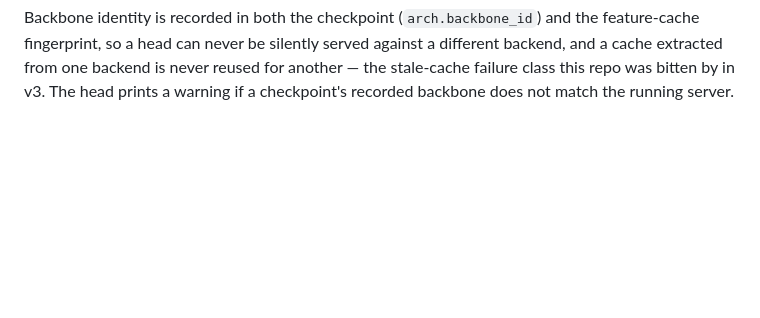
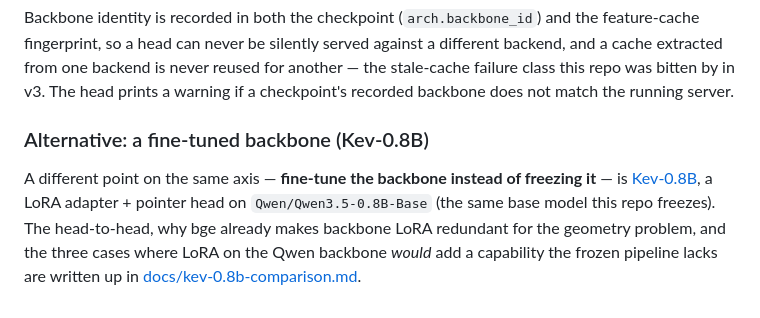
Before and after one commit to lim6112j/decision-qwen-decision-head-casual-model, a Markdown page: README.md, the part around the change. Rendered like a GitHub page; blank space fills up the shorter version.

```diff
--- a/README.md
+++ b/README.md
@@ -544,3 +544,13 @@ a different backend, and a cache extracted from one backend is never reused
 for another — the stale-cache failure class this repo was bitten by in v3.
 The head prints a warning if a checkpoint's recorded backbone does not match
 the running server.
+
+### Alternative: a fine-tuned backbone (Kev-0.8B)
+
+A different point on the same axis — **fine-tune the backbone instead of
+freezing it** — is [Kev-0.8B](https://huggingface.co/jaredpalmer/kev-0.8b), a
+LoRA adapter + pointer head on `Qwen/Qwen3.5-0.8B-Base` (the same base model
+this repo freezes). The head-to-head, why bge already makes backbone LoRA
+redundant for the geometry problem, and the three cases where LoRA on the Qwen
+backbone *would* add a capability the frozen pipeline lacks are written up in
+[docs/kev-0.8b-comparison.md](docs/kev-0.8b-comparison.md).
```
Also changed, not shown: docs/kev-0.8b-comparison.md (added, +154 -0 lines).
